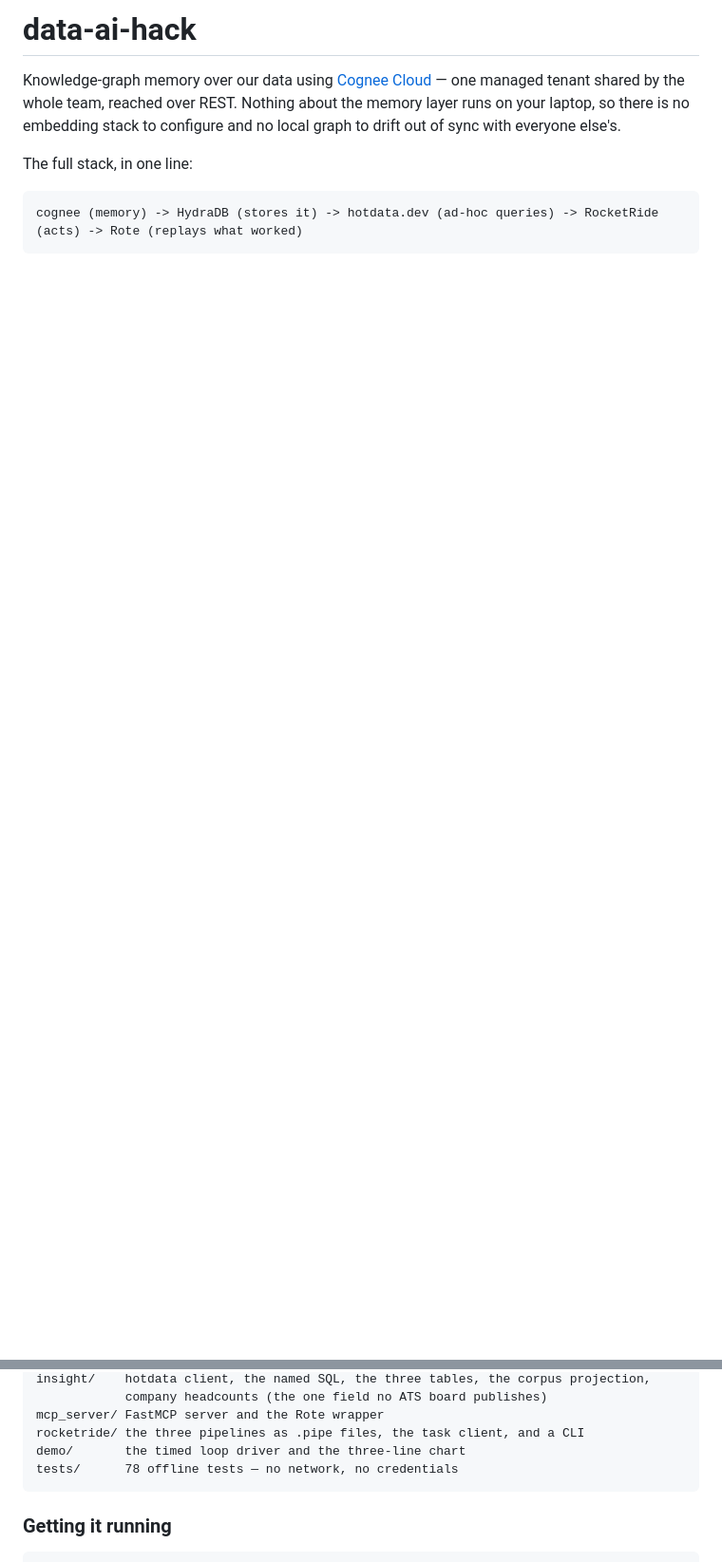
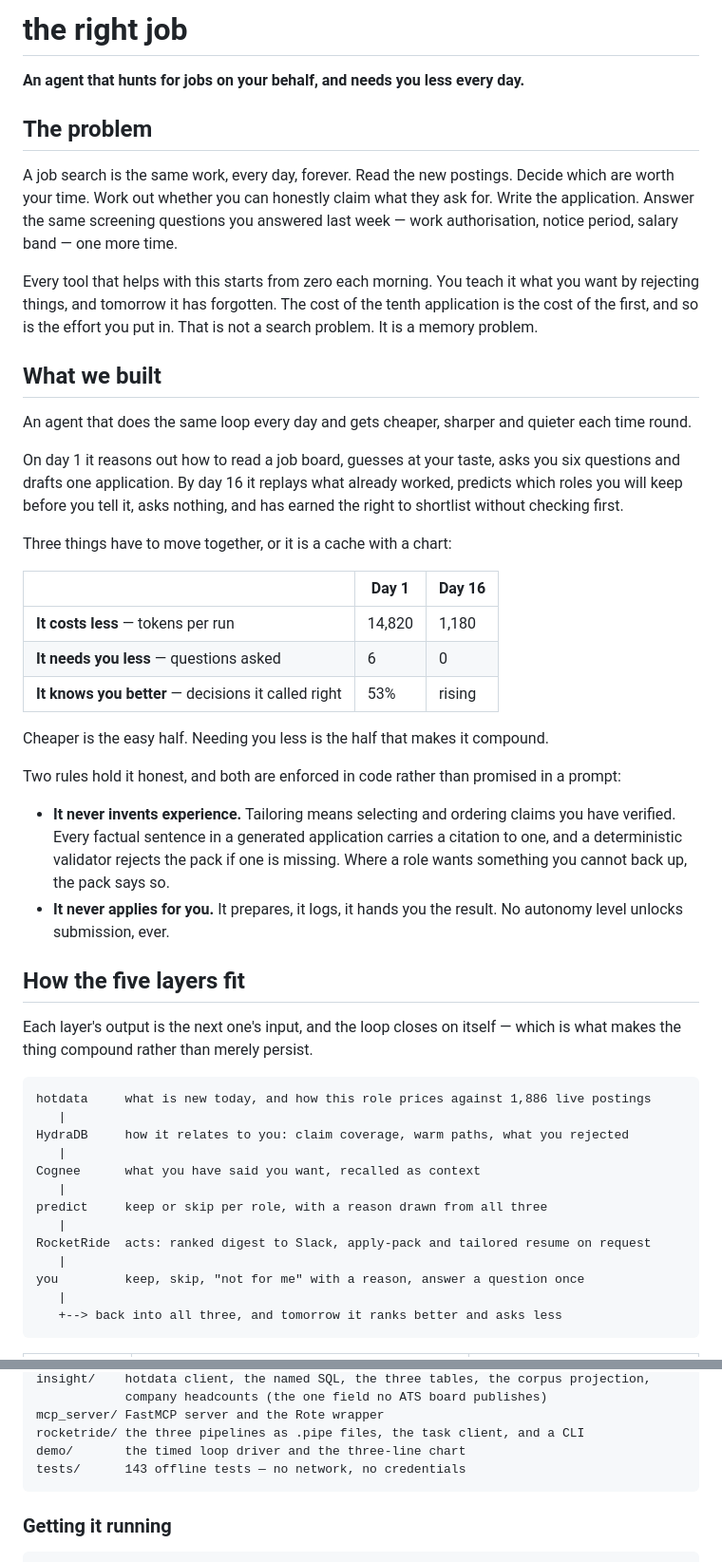
Before and after one commit to RoderickQiu/data-ai-hack, a Markdown page: README.md, 2 parts joined by grey strips. Shown at 95% size. Drawn GitHub-style; blank space fills up the shorter version.

Commit message:
Open the README with the problem, not the setup checklist
It began with "Knowledge-graph memory over our data" and a team checklist —
useful once you already know what this is, and no use at all to anyone meeting
it for the first time.

Now it leads with the problem (a job search is the same work every day, and
every tool that helps forgets overnight — a memory problem, not a search
problem), then what the thing does, then how each sponsor's product carries a
specific part of it and where that lives in the tree.

Three things the opening states plainly because they are what the project is:
the three lines have to move together or it is a cache with a chart; it never
invents experience, enforced by a citation validator rather than a prompt; and
it never submits, at any autonomy level.

Also names what is real and what is ours — the jobs and every charted number
are real, the release schedule is a replay order we assigned — which reads as
rigour when volunteered and as something else when discovered.

Setup, the backend notes and the hard-won service quirks all keep their place
below, unchanged. Test count corrected 78 -> 143.

Co-Authored-By: Claude Opus 5 <noreply@anthropic.com>

````diff
--- a/README.md
+++ b/README.md
@@ -1,12 +1,66 @@
-# data-ai-hack
+# the right job
 
-Knowledge-graph memory over our data using [Cognee Cloud](https://docs.cognee.ai/) —
-one managed tenant shared by the whole team, reached over REST. Nothing about the
-memory layer runs on your laptop, so there is no embedding stack to configure and no local
-graph to drift out of sync with everyone else's.
+**An agent that hunts for jobs on your behalf, and needs you less every day.**
 
-The full stack, in one line:
+## The problem
+
+A job search is the same work, every day, forever. Read the new postings. Decide
+which are worth your time. Work out whether you can honestly claim what they ask
+for. Write the application. Answer the same screening questions you answered last
+week — work authorisation, notice period, salary band — one more time.
+
+Every tool that helps with this starts from zero each morning. You teach it what
+you want by rejecting things, and tomorrow it has forgotten. The cost of the
+tenth application is the cost of the first, and so is the effort you put in.
+That is not a search problem. It is a memory problem.
+
+## What we built
+
+An agent that does the same loop every day and gets cheaper, sharper and quieter
+each time round.
+
+On day 1 it reasons out how to read a job board, guesses at your taste, asks you
+six questions and drafts one application. By day 16 it replays what already
+worked, predicts which roles you will keep before you tell it, asks nothing, and
+has earned the right to shortlist without checking first.
+
+Three things have to move together, or it is a cache with a chart:
+
+| | Day 1 | Day 16 |
+| --- | --- | --- |
+| **It costs less** — tokens per run | 14,820 | 1,180 |
+| **It needs you less** — questions asked | 6 | 0 |
+| **It knows you better** — decisions it called right | 53% | rising |
+
+Cheaper is the easy half. Needing you less is the half that makes it compound.
+
+Two rules hold it honest, and both are enforced in code rather than promised in
+a prompt:
+
+- **It never invents experience.** Tailoring means selecting and ordering claims
+  you have verified. Every factual sentence in a generated application carries a
+  citation to one, and a deterministic validator rejects the pack if one is
+  missing. Where a role wants something you cannot back up, the pack says so.
+- **It never applies for you.** It prepares, it logs, it hands you the result.
+  No autonomy level unlocks submission, ever.
+
+## How the five layers fit
+
+Each layer's output is the next one's input, and the loop closes on itself —
+which is what makes the thing compound rather than merely persist.
 
 ```
-cognee (memory) -> HydraDB (stores it) -> hotdata.dev (ad-hoc queries) -> RocketRide (acts) -> Rote (replays what worked)
+hotdata     what is new today, and how this role prices against 1,886 live postings
+   |
+HydraDB     how it relates to you: claim coverage, warm paths, what you rejected
+   |
+Cognee      what you have said you want, recalled as context
+   |
+predict     keep or skip per role, with a reason drawn from all three
+   |
+RocketRide  acts: ranked digest to Slack, apply-pack and tailored resume on request
+   |
+you         keep, skip, "not for me" with a reason, answer a question once
+   |
+   +--> back into all three, and tomorrow it ranks better and asks less
 ```
@@ -138,7 +222,7 @@ insight/    hotdata client, the named SQL, the three tables, the corpus projecti
 mcp_server/ FastMCP server and the Rote wrapper
 rocketride/ the three pipelines as .pipe files, the task client, and a CLI
 demo/       the timed loop driver and the three-line chart
-tests/      78 offline tests — no network, no credentials
+tests/      143 offline tests — no network, no credentials
 ```
 
 ### Getting it running
````
Also changed, not shown: other parts of README.md (+30 -0 lines).
